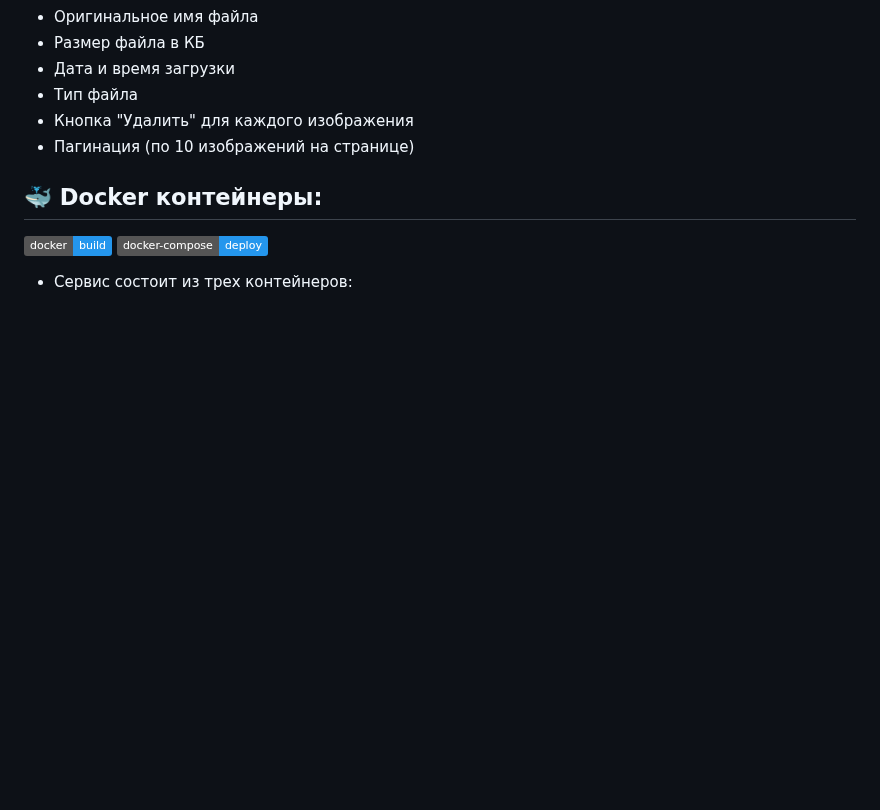
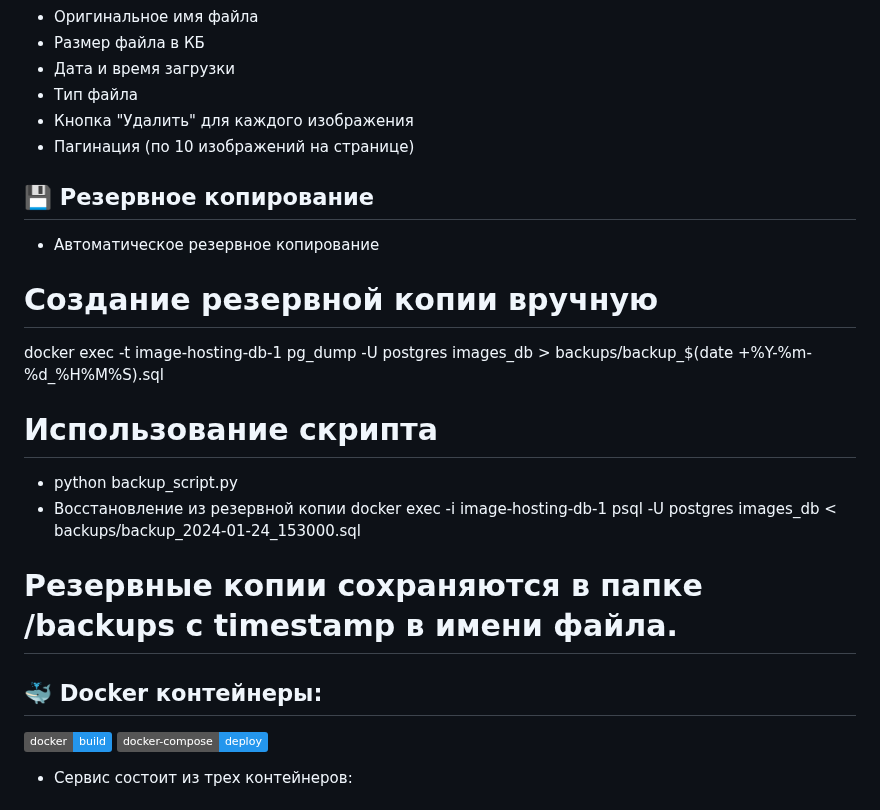
Before and after one commit to Delon230685/Image_Hosting, a Markdown page: README.md, the part around the change. GitHub-like rendering; badges without logos; blank space fills up the shorter version.

Commit message:
Work end

```diff
--- a/README.md
+++ b/README.md
@@ -133,6 +133,16 @@ image-hosting/
 - Кнопка "Удалить" для каждого изображения
 - Пагинация (по 10 изображений на странице)
 
+## 💾 Резервное копирование
+- Автоматическое резервное копирование
+# Создание резервной копии вручную
+docker exec -t image-hosting-db-1 pg_dump -U postgres images_db > backups/backup_$(date +%Y-%m-%d_%H%M%S).sql
+# Использование скрипта
+- python backup_script.py
+- Восстановление из резервной копии
+docker exec -i image-hosting-db-1 psql -U postgres images_db < backups/backup_2024-01-24_153000.sql
+# Резервные копии сохраняются в папке /backups с timestamp в имени файла.
+
 ## 🐳 Docker контейнеры:
 [![docker-build](https://img.shields.io/badge/docker-build-2496ED.svg)]()
 [![docker--compose-deploy](https://img.shields.io/badge/docker--compose-deploy-2496ED.svg)]()
```
